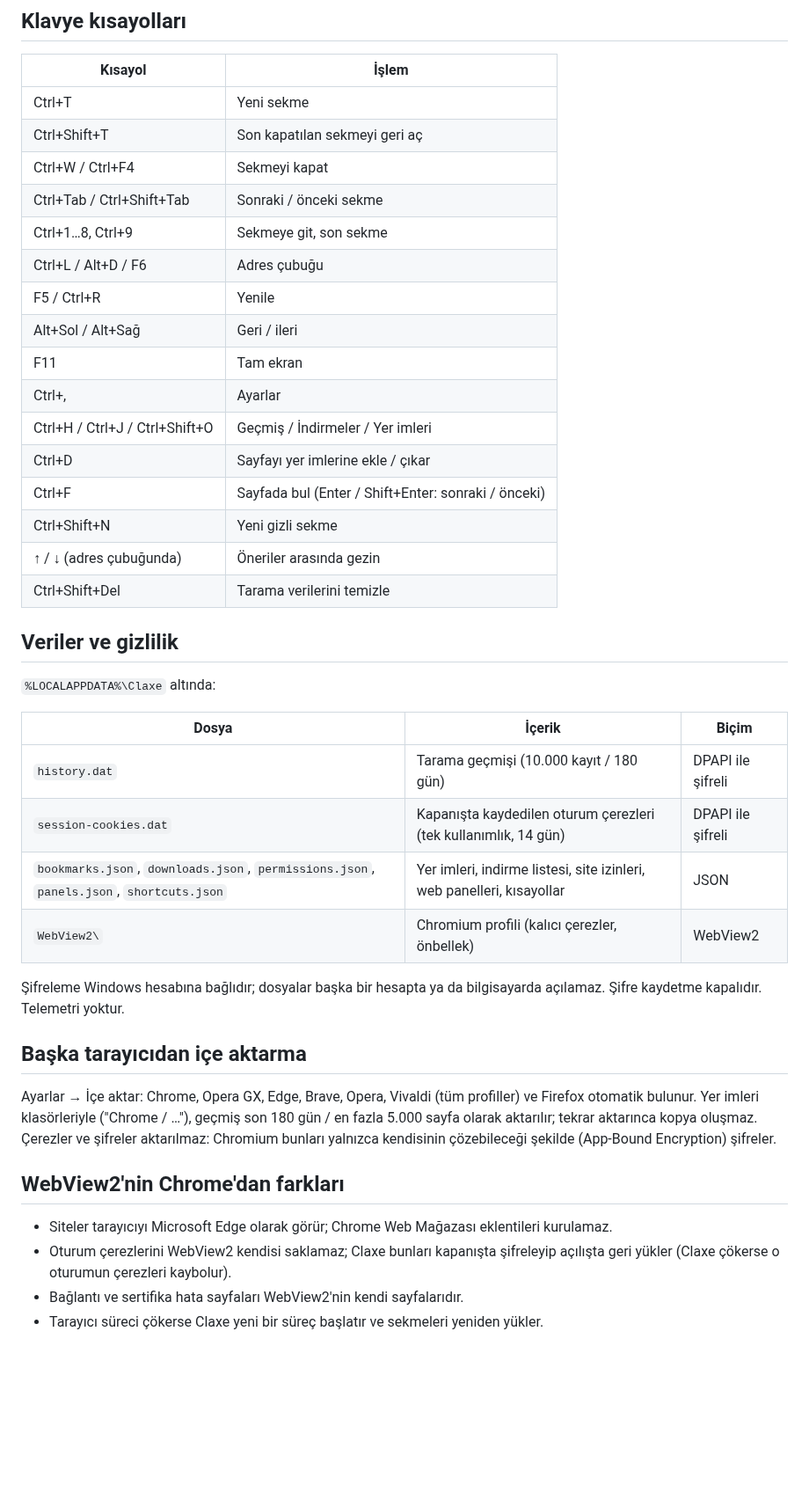
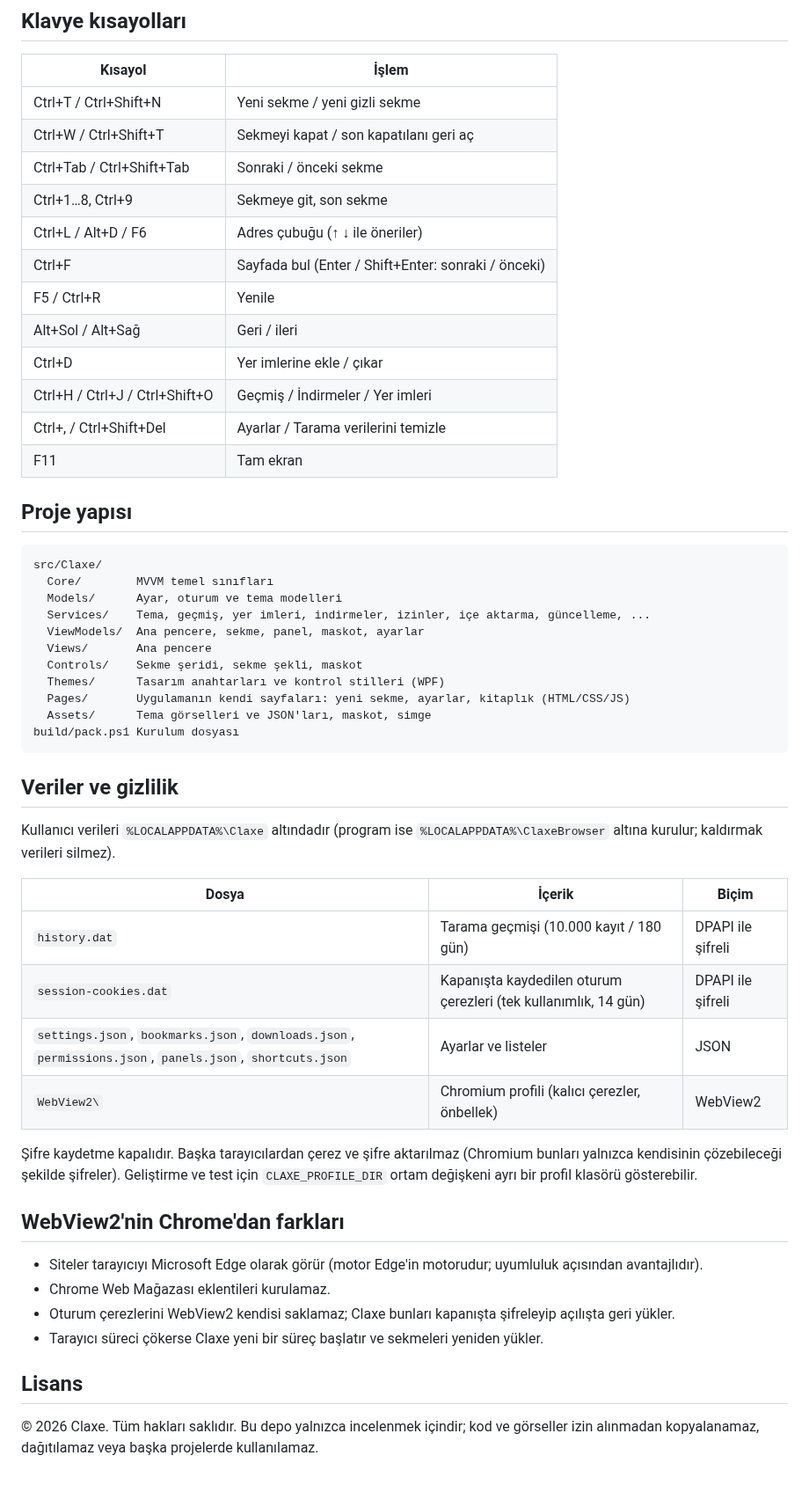
Before and after one commit to Claxe-exe/sorune-browser, a Markdown page: README.md, the part around one of its changes. Shown at 88% size. GitHub-like rendering; blank space fills up the shorter version.

````diff
--- a/README.md
+++ b/README.md
@@ -74,47 +61,59 @@ tema ayarlar sayfasında kendiliğinden listelenir. Parçacık efektleri: `petal
 
 | Kısayol | İşlem |
 |---|---|
-| Ctrl+T | Yeni sekme |
-| Ctrl+Shift+T | Son kapatılan sekmeyi geri aç |
-| Ctrl+W / Ctrl+F4 | Sekmeyi kapat |
+| Ctrl+T / Ctrl+Shift+N | Yeni sekme / yeni gizli sekme |
+| Ctrl+W / Ctrl+Shift+T | Sekmeyi kapat / son kapatılanı geri aç |
 | Ctrl+Tab / Ctrl+Shift+Tab | Sonraki / önceki sekme |
 | Ctrl+1…8, Ctrl+9 | Sekmeye git, son sekme |
-| Ctrl+L / Alt+D / F6 | Adres çubuğu |
+| Ctrl+L / Alt+D / F6 | Adres çubuğu (↑ ↓ ile öneriler) |
+| Ctrl+F | Sayfada bul (Enter / Shift+Enter: sonraki / önceki) |
 | F5 / Ctrl+R | Yenile |
 | Alt+Sol / Alt+Sağ | Geri / ileri |
+| Ctrl+D | Yer imlerine ekle / çıkar |
+| Ctrl+H / Ctrl+J / Ctrl+Shift+O | Geçmiş / İndirmeler / Yer imleri |
+| Ctrl+, / Ctrl+Shift+Del | Ayarlar / Tarama verilerini temizle |
 | F11 | Tam ekran |
-| Ctrl+, | Ayarlar |
-| Ctrl+H / Ctrl+J / Ctrl+Shift+O | Geçmiş / İndirmeler / Yer imleri |
-| Ctrl+D | Sayfayı yer imlerine ekle / çıkar |
-| Ctrl+F | Sayfada bul (Enter / Shift+Enter: sonraki / önceki) |
-| Ctrl+Shift+N | Yeni gizli sekme |
-| ↑ / ↓ (adres çubuğunda) | Öneriler arasında gezin |
-| Ctrl+Shift+Del | Tarama verilerini temizle |
+
+## Proje yapısı
+
+```
+src/Claxe/
+  Core/        MVVM temel sınıfları
+  Models/      Ayar, oturum ve tema modelleri
+  Services/    Tema, geçmiş, yer imleri, indirmeler, izinler, içe aktarma, güncelleme, ...
+  ViewModels/  Ana pencere, sekme, panel, maskot, ayarlar
+  Views/       Ana pencere
+  Controls/    Sekme şeridi, sekme şekli, maskot
+  Themes/      Tasarım anahtarları ve kontrol stilleri (WPF)
+  Pages/       Uygulamanın kendi sayfaları: yeni sekme, ayarlar, kitaplık (HTML/CSS/JS)
+  Assets/      Tema görselleri ve JSON'ları, maskot, simge
+build/pack.ps1 Kurulum dosyası
+```
 
 ## Veriler ve gizlilik
 
-`%LOCALAPPDATA%\Claxe` altında:
+Kullanıcı verileri `%LOCALAPPDATA%\Claxe` altındadır (program ise `%LOCALAPPDATA%\ClaxeBrowser` altına kurulur;
+kaldırmak verileri silmez).
 
 | Dosya | İçerik | Biçim |
 |---|---|---|
 | `history.dat` | Tarama geçmişi (10.000 kayıt / 180 gün) | DPAPI ile şifreli |
 | `session-cookies.dat` | Kapanışta kaydedilen oturum çerezleri (tek kullanımlık, 14 gün) | DPAPI ile şifreli |
-| `bookmarks.json`, `downloads.json`, `permissions.json`, `panels.json`, `shortcuts.json` | Yer imleri, indirme listesi, site izinleri, web panelleri, kısayollar | JSON |
+| `settings.json`, `bookmarks.json`, `downloads.json`, `permissions.json`, `panels.json`, `shortcuts.json` | Ayarlar ve listeler | JSON |
 | `WebView2\` | Chromium profili (kalıcı çerezler, önbellek) | WebView2 |
 
-Şifreleme Windows hesabına bağlıdır; dosyalar başka bir hesapta ya da bilgisayarda açılamaz.
-Şifre kaydetme kapalıdır. Telemetri yoktur.
-
-## Başka tarayıcıdan içe aktarma
-
-Ayarlar → İçe aktar: Chrome, Opera GX, Edge, Brave, Opera, Vivaldi (tüm profiller) ve Firefox otomatik bulunur.
-Yer imleri klasörleriyle ("Chrome / …"), geçmiş son 180 gün / en fazla 5.000 sayfa olarak aktarılır; tekrar aktarınca kopya oluşmaz.
-Çerezler ve şifreler aktarılmaz: Chromium bunları yalnızca kendisinin çözebileceği şekilde (App-Bound Encryption) şifreler.
+Şifre kaydetme kapalıdır. Başka tarayıcılardan çerez ve şifre aktarılmaz (Chromium bunları yalnızca kendisinin
+çözebileceği şekilde şifreler). Geliştirme ve test için `CLAXE_PROFILE_DIR` ortam değişkeni ayrı bir profil klasörü
+gösterebilir.
 
 ## WebView2'nin Chrome'dan farkları
 
-- Siteler tarayıcıyı Microsoft Edge olarak görür; Chrome Web Mağazası eklentileri kurulamaz.
-- Oturum çerezlerini WebView2 kendisi saklamaz; Claxe bunları kapanışta şifreleyip açılışta geri yükler
-  (Claxe çökerse o oturumun çerezleri kaybolur).
-- Bağlantı ve sertifika hata sayfaları WebView2'nin kendi sayfalarıdır.
+- Siteler tarayıcıyı Microsoft Edge olarak görür (motor Edge'in motorudur; uyumluluk açısından avantajlıdır).
+- Chrome Web Mağazası eklentileri kurulamaz.
+- Oturum çerezlerini WebView2 kendisi saklamaz; Claxe bunları kapanışta şifreleyip açılışta geri yükler.
 - Tarayıcı süreci çökerse Claxe yeni bir süreç başlatır ve sekmeleri yeniden yükler.
+
+## Lisans
+
+© 2026 Claxe. Tüm hakları saklıdır. Bu depo yalnızca incelenmek içindir; kod ve görseller izin alınmadan
+kopyalanamaz, dağıtılamaz veya başka projelerde kullanılamaz.
````
Also changed, not shown: other parts of README.md (+41 -54 lines), docs/screenshots/themes.png (added), 11 other files.
